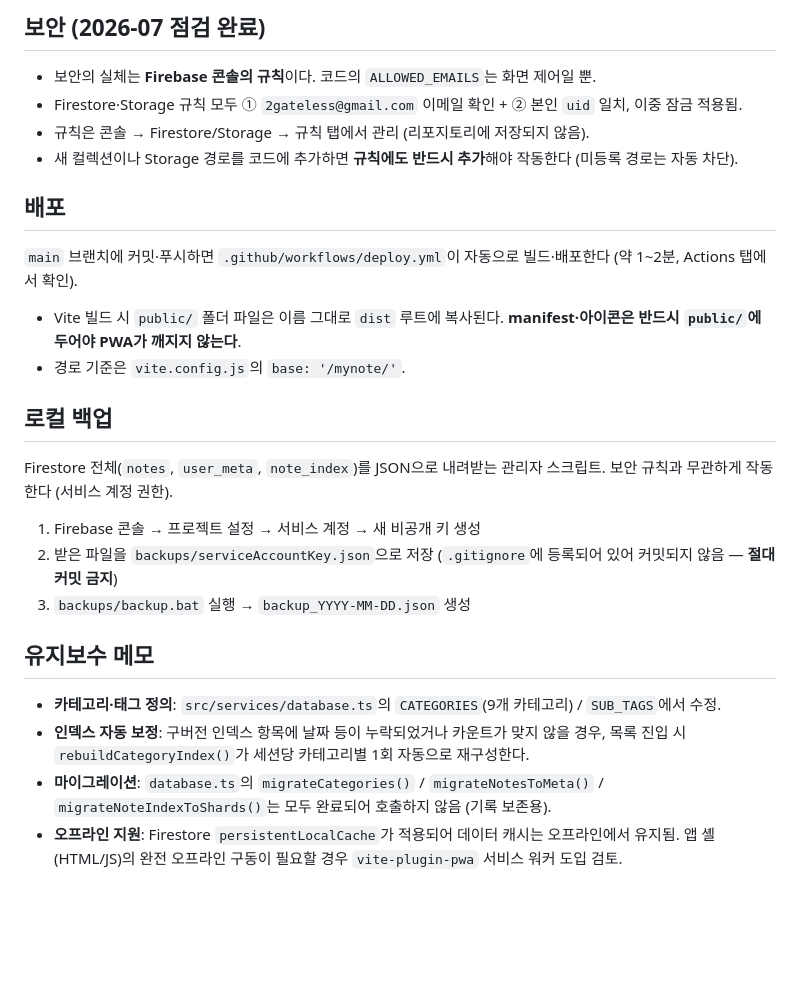
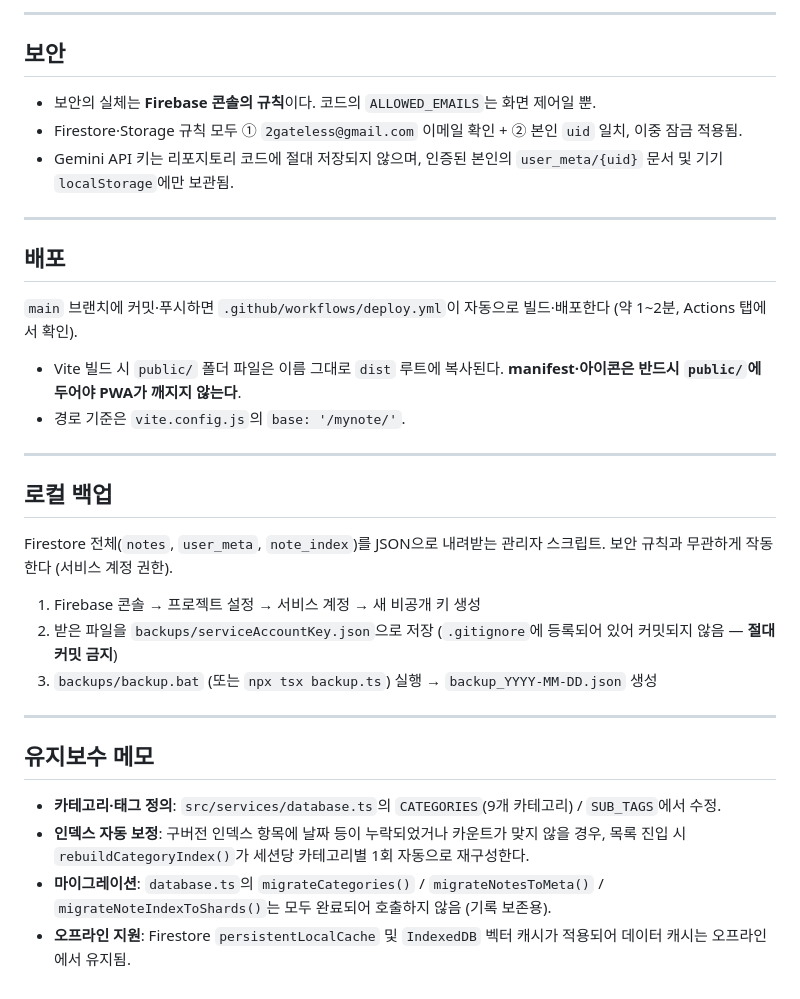
Before and after one commit to 2gateless/mynote, a Markdown page: README.md, the part around one of its changes. GitHub-like rendering; blank space fills up the shorter version.

```diff
--- a/README.md
+++ b/README.md
@@ -64,10 +114,13 @@
 
-## 보안 (2026-07 점검 완료)
+---
+
+## 보안
 
 - 보안의 실체는 **Firebase 콘솔의 규칙**이다. 코드의 `ALLOWED_EMAILS`는 화면 제어일 뿐.
 - Firestore·Storage 규칙 모두 ① `2gateless@gmail.com` 이메일 확인 + ② 본인 `uid` 일치, 이중 잠금 적용됨.
-- 규칙은 콘솔 → Firestore/Storage → 규칙 탭에서 관리 (리포지토리에 저장되지 않음).
-- 새 컬렉션이나 Storage 경로를 코드에 추가하면 **규칙에도 반드시 추가**해야 작동한다 (미등록 경로는 자동 차단).
+- Gemini API 키는 리포지토리 코드에 절대 저장되지 않으며, 인증된 본인의 `user_meta/{uid}` 문서 및 기기 `localStorage`에만 보관됨.
+
+---
 
 ## 배포
 
@@ -76,17 +129,21 @@
 - Vite 빌드 시 `public/` 폴더 파일은 이름 그대로 `dist` 루트에 복사된다. **manifest·아이콘은 반드시 `public/`에 두어야 PWA가 깨지지 않는다**.
 - 경로 기준은 `vite.config.js`의 `base: '/mynote/'`.
 
+---
+
 ## 로컬 백업
 
 Firestore 전체(`notes`, `user_meta`, `note_index`)를 JSON으로 내려받는 관리자 스크립트. 보안 규칙과 무관하게 작동한다 (서비스 계정 권한).
 
 1. Firebase 콘솔 → 프로젝트 설정 → 서비스 계정 → 새 비공개 키 생성
 2. 받은 파일을 `backups/serviceAccountKey.json`으로 저장 (`.gitignore`에 등록되어 있어 커밋되지 않음 — **절대 커밋 금지**)
-3. `backups/backup.bat` 실행 → `backup_YYYY-MM-DD.json` 생성
+3. `backups/backup.bat` (또는 `npx tsx backup.ts`) 실행 → `backup_YYYY-MM-DD.json` 생성
+
+---
 
 ## 유지보수 메모
 
 - **카테고리·태그 정의**: `src/services/database.ts`의 `CATEGORIES`(9개 카테고리) / `SUB_TAGS`에서 수정.
 - **인덱스 자동 보정**: 구버전 인덱스 항목에 날짜 등이 누락되었거나 카운트가 맞지 않을 경우, 목록 진입 시 `rebuildCategoryIndex()`가 세션당 카테고리별 1회 자동으로 재구성한다.
 - **마이그레이션**: `database.ts`의 `migrateCategories()` / `migrateNotesToMeta()` / `migrateNoteIndexToShards()`는 모두 완료되어 호출하지 않음 (기록 보존용).
-- **오프라인 지원**: Firestore `persistentLocalCache`가 적용되어 데이터 캐시는 오프라인에서 유지됨. 앱 셸(HTML/JS)의 완전 오프라인 구동이 필요할 경우 `vite-plugin-pwa` 서비스 워커 도입 검토.
+- **오프라인 지원**: Firestore `persistentLocalCache` 및 `IndexedDB` 벡터 캐시가 적용되어 데이터 캐시는 오프라인에서 유지됨.
```
Also changed, not shown: other parts of README.md (+65 -15 lines).
